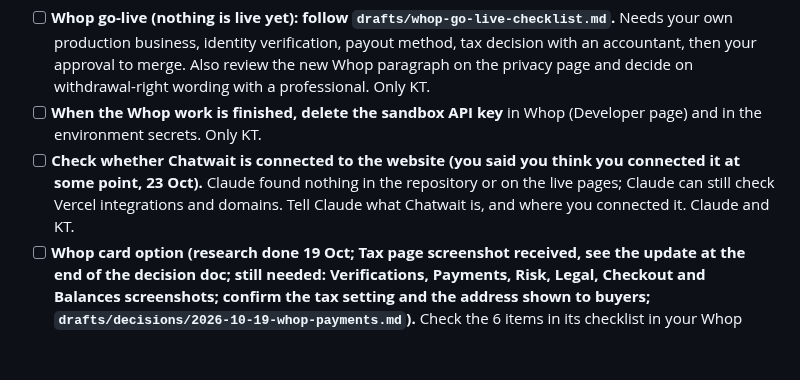
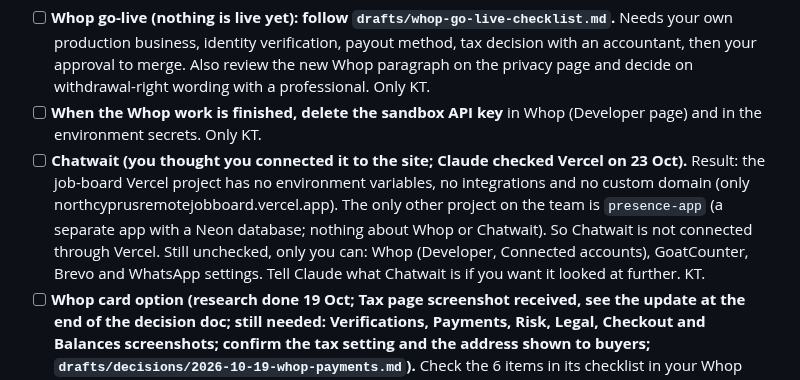
Before and after one commit to kaetooruche-collab/job-board, a Markdown page: drafts/kt-todo.md, the part around the change. Drawn GitHub-style; blank space fills up the shorter version.

Commit message:
To-do: Chatwait Vercel check result
Co-Authored-By: Claude Sonnet 5.5 <noreply@anthropic.com>
Claude-Session: https://claude.ai/code/session_011zFgx5HWzkfjkybjJk7Cfk

```diff
--- a/drafts/kt-todo.md
+++ b/drafts/kt-todo.md
@@ -12,7 +12,7 @@ Legend: [ ] open, [x] done. "Only KT" means nobody else can do it (logins, accou
 - [ ] **Whop sandbox: three things only you can check (23 Oct; Claude set up the rest through the API, see section 9 of `drafts/decisions/2026-10-23-whop-checkout-integration-plan.md`).** (a) In the sandbox dashboard open one test payment (Payments) and tell Claude whether you can see the three answers (target role, has CV, WhatsApp); (b) the sandbox product page still shows "$36.25 Save 20%": find where it comes from in the product's pricing settings and remove it, or tell Claude it is not there; (c) open the preview with `?pay=test` on your phone (Vercel preview of branch `claude/optimistic-hopper-nv0qun`, services page) and tell Claude how the pay buttons look. Only KT.
 - [ ] **Whop go-live (nothing is live yet): follow `drafts/whop-go-live-checklist.md`.** Needs your own production business, identity verification, payout method, tax decision with an accountant, then your approval to merge. Also review the new Whop paragraph on the privacy page and decide on withdrawal-right wording with a professional. Only KT.
 - [ ] **When the Whop work is finished, delete the sandbox API key** in Whop (Developer page) and in the environment secrets. Only KT.
-- [ ] **Check whether Chatwait is connected to the website (you said you think you connected it at some point, 23 Oct).** Claude found nothing in the repository or on the live pages; Claude can still check Vercel integrations and domains. Tell Claude what Chatwait is, and where you connected it. Claude and KT.
+- [ ] **Chatwait (you thought you connected it to the site; Claude checked Vercel on 23 Oct).** Result: the job-board Vercel project has no environment variables, no integrations and no custom domain (only northcyprusremotejobboard.vercel.app). The only other project on the team is `presence-app` (a separate app with a Neon database; nothing about Whop or Chatwait). So Chatwait is not connected through Vercel. Still unchecked, only you can: Whop (Developer, Connected accounts), GoatCounter, Brevo and WhatsApp settings. Tell Claude what Chatwait is if you want it looked at further. KT.
 - [ ] **Whop card option (research done 19 Oct; Tax page screenshot received, see the update at the end of the decision doc; still needed: Verifications, Payments, Risk, Legal, Checkout and Balances screenshots; confirm the tax setting and the address shown to buyers; `drafts/decisions/2026-10-19-whop-payments.md`).** Check the 6 items in its checklist in your Whop account (KYC, payout method and fee, any holds, business classification, tax mode, account owner) and send Claude the answers or screenshots; then decide whether to pilot Whop as a card link sent in WhatsApp (not on the site). Only KT (needs your login; the Chrome extension was not connected to the cloud session).
 - [ ] **Decide the BTC quote validity** (suggestion: 30 minutes) and put it in message 6. Only KT.
 - [ ] **Brevo: switch the signup welcome automation to template 33** (the old welcome template 12 and campaigns 17/18 contain claims we do not make). Only KT. Claude can check the account is KAYZ Global before any Brevo action.
```
